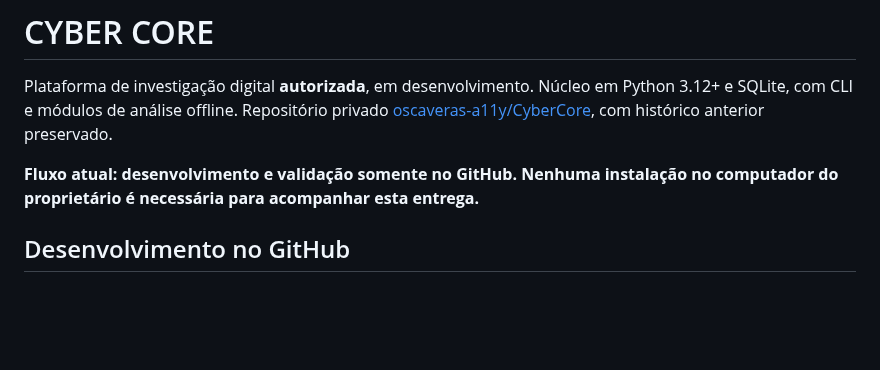
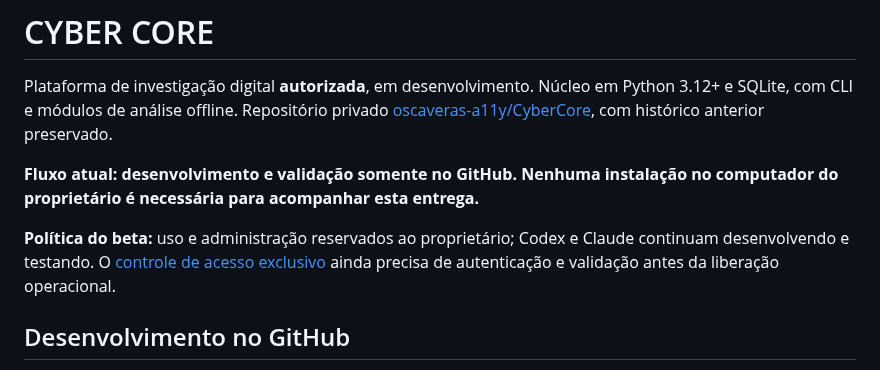
Before and after one commit to oscaveras-a11y/JarvisEspecialista, a Markdown page: README.md, the part around the change. Drawn GitHub-style; blank space fills up the shorter version.

Commit message:
docs: surface owner-only beta policy and pending authentication

```diff
--- a/README.md
+++ b/README.md
@@ -3,6 +3,8 @@
 Plataforma de investigação digital **autorizada**, em desenvolvimento. Núcleo em Python 3.12+ e SQLite, com CLI e módulos de análise offline. Repositório privado [oscaveras-a11y/CyberCore](https://github.com/oscaveras-a11y/CyberCore), com histórico anterior preservado.
 
 **Fluxo atual: desenvolvimento e validação somente no GitHub. Nenhuma instalação no computador do proprietário é necessária para acompanhar esta entrega.**
+
+**Política do beta:** uso e administração reservados ao proprietário; Codex e Claude continuam desenvolvendo e testando. O [controle de acesso exclusivo](docs/beta-access.md) ainda precisa de autenticação e validação antes da liberação operacional.
 
 ## Desenvolvimento no GitHub
 
```
